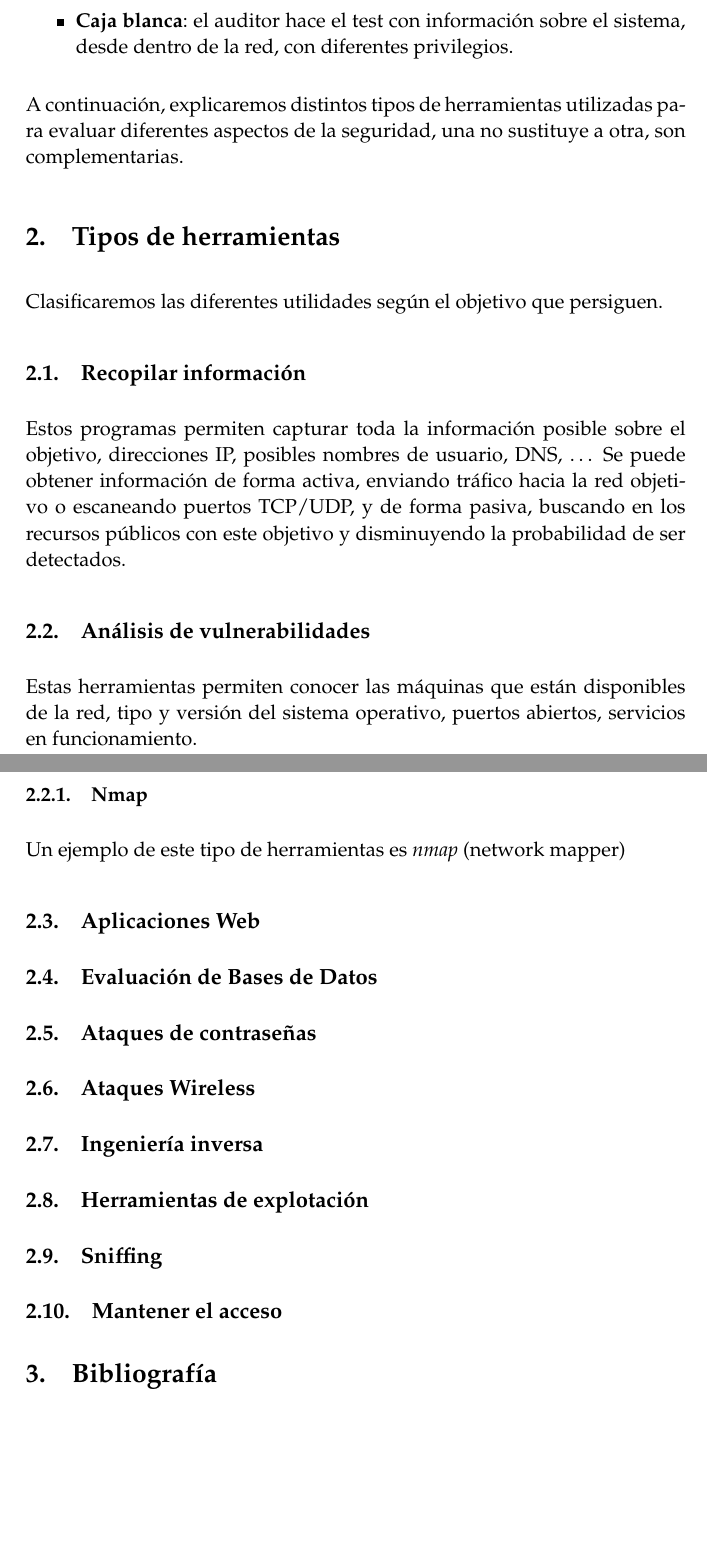
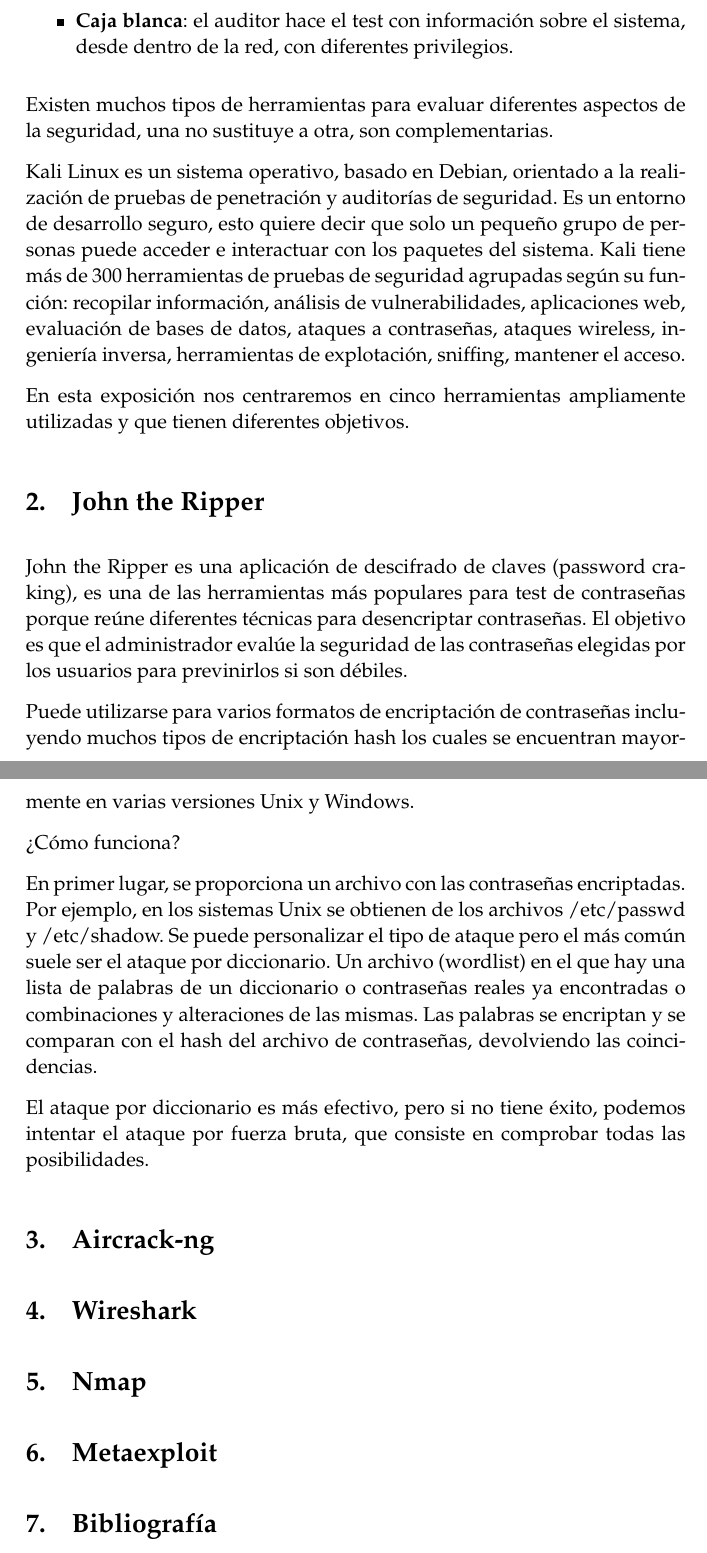
Before and after one commit to SofiaAlmeida/FR, a LaTeX document (Seguridad_de_sistemas/memoria.tex): two parts of pages 3 and 4 of 4, joined at a grey line, cut so that both start at the same text, the shorter picture padded with empty space. Compiled offline with pdfLaTeX.

Commit message:
Añade información sobre John the Ripper

```diff
--- a/Seguridad_de_sistemas/memoria.tex
+++ b/Seguridad_de_sistemas/memoria.tex
@@ -138,37 +138,45 @@
 		\item \textbf{Caja blanca}: el auditor hace el test con información sobre el sistema, desde dentro de la red, con diferentes privilegios.
 \end{itemize}
 
-A continuación, explicaremos distintos tipos de herramientas utilizadas para evaluar diferentes aspectos de la seguridad, una no sustituye a otra, son complementarias.
+Existen muchos tipos de herramientas para evaluar diferentes aspectos de la seguridad, una no sustituye a otra, son complementarias.
 
+Kali Linux es un sistema operativo, basado en Debian, orientado a la realización de pruebas de penetración y auditorías de seguridad. Es un entorno de desarrollo seguro, esto quiere decir que solo un pequeño grupo de personas puede acceder e interactuar con los paquetes del sistema. Kali tiene más de 300 herramientas de pruebas de seguridad agrupadas según su función: recopilar información, análisis de vulnerabilidades, aplicaciones web, evaluación de bases de datos, ataques a contraseñas, ataques wireless, ingeniería inversa, herramientas de explotación, sniffing, mantener el acceso.
+
+En esta exposición nos centraremos en cinco herramientas ampliamente utilizadas y que tienen diferentes objetivos.
 
 %%%%%%%%%%%%%%%%%%%%%%%%%%%%%%%%%%%%%%%%%%%%%%%%%%%%%%%%%%%%%%%%%%%%%%%%%%%%%%%
 %%%%%                        TIPOS DE HERRAMIENTAS                        %%%%%
 %%%%%%%%%%%%%%%%%%%%%%%%%%%%%%%%%%%%%%%%%%%%%%%%%%%%%%%%%%%%%%%%%%%%%%%%%%%%%%%
-\section{Tipos de herramientas}
+%\section{Tipos de herramientas}
 
-Clasificaremos las diferentes utilidades según el objetivo que persiguen.
+%Clasificaremos las diferentes utilidades según el objetivo que persiguen.
 
-\subsection{Recopilar información}
-Estos programas permiten capturar toda la información posible sobre el objetivo, direcciones IP, posibles nombres de usuario, DNS, $\dots$ Se puede obtener información de forma activa, enviando tráfico hacia la red objetivo o escaneando puertos TCP/UDP, y de forma pasiva, buscando en los recursos públicos con este objetivo y disminuyendo la probabilidad de ser detectados.
+%\subsection{Recopilar información}
+%Estos programas permiten capturar toda la información posible sobre el objetivo, direcciones IP, posibles nombres de usuario, DNS, $\dots$ Se puede obtener información de forma activa, enviando tráfico hacia la red objetivo o escaneando puertos TCP/UDP, y de forma pasiva, buscando en los recursos públicos con este objetivo y disminuyendo la probabilidad de ser detectados.
 
-\subsection{Análisis de vulnerabilidades}
+%\subsection{Análisis de vulnerabilidades}
 
-Estas herramientas permiten conocer las máquinas que están disponibles de la red, tipo y versión del sistema operativo, puertos abiertos, servicios en funcionamiento.
+%Estas herramientas permiten conocer las máquinas que están disponibles de la red, tipo y versión del sistema operativo, puertos abiertos, servicios en funcionamiento.
 
-\subsubsection{Nmap}
-Un ejemplo de este tipo de herramientas es \textit{nmap} (network mapper)
+\section{John the Ripper}
 
-% Completar con información del pdf específico
+John the Ripper es una aplicación de descifrado de claves (password craking), es una de las herramientas más populares para test de contraseñas porque reúne diferentes técnicas para desencriptar contraseñas. El objetivo es que el administrador evalúe la seguridad de las contraseñas elegidas por los usuarios para previnirlos si son débiles.
 
-\subsection{Aplicaciones Web}
-\subsection{Evaluación de Bases de Datos}
-\subsection{Ataques de contraseñas}
-\subsection{Ataques Wireless}
-\subsection{Ingeniería inversa}
-%REVIEW: cambiar título
-\subsection{Herramientas de explotación}
-\subsection{Sniffing}
-\subsection{Mantener el acceso}
+Puede utilizarse para varios formatos de encriptación de contraseñas incluyendo muchos tipos de encriptación hash los cuales se encuentran mayormente en varias versiones Unix y Windows.
+
+?`Cómo funciona?
+
+En primer lugar, se proporciona un archivo con las contraseñas encriptadas. Por ejemplo, en los sistemas Unix se obtienen de los archivos /etc/passwd y /etc/shadow. Se puede personalizar el tipo de ataque pero el más común suele ser el ataque por diccionario. Un archivo (wordlist) en el que hay una lista de palabras de un diccionario o contraseñas reales ya encontradas o combinaciones y alteraciones de las mismas. Las palabras se encriptan y se comparan con el hash del archivo de contraseñas, devolviendo las coincidencias.
+
+El ataque por diccionario es más efectivo, pero si no tiene éxito, podemos intentar el ataque por fuerza bruta, que consiste en comprobar todas las posibilidades.
+
+\section{Aircrack-ng}
+
+
+
+\section{Wireshark}
+\section{Nmap}
+\section{Metaexploit}
 
 
 \section{Bibliografía}
```
Also changed, not shown: Seguridad_de_sistemas/memoria.tex (5 more changed lines).
